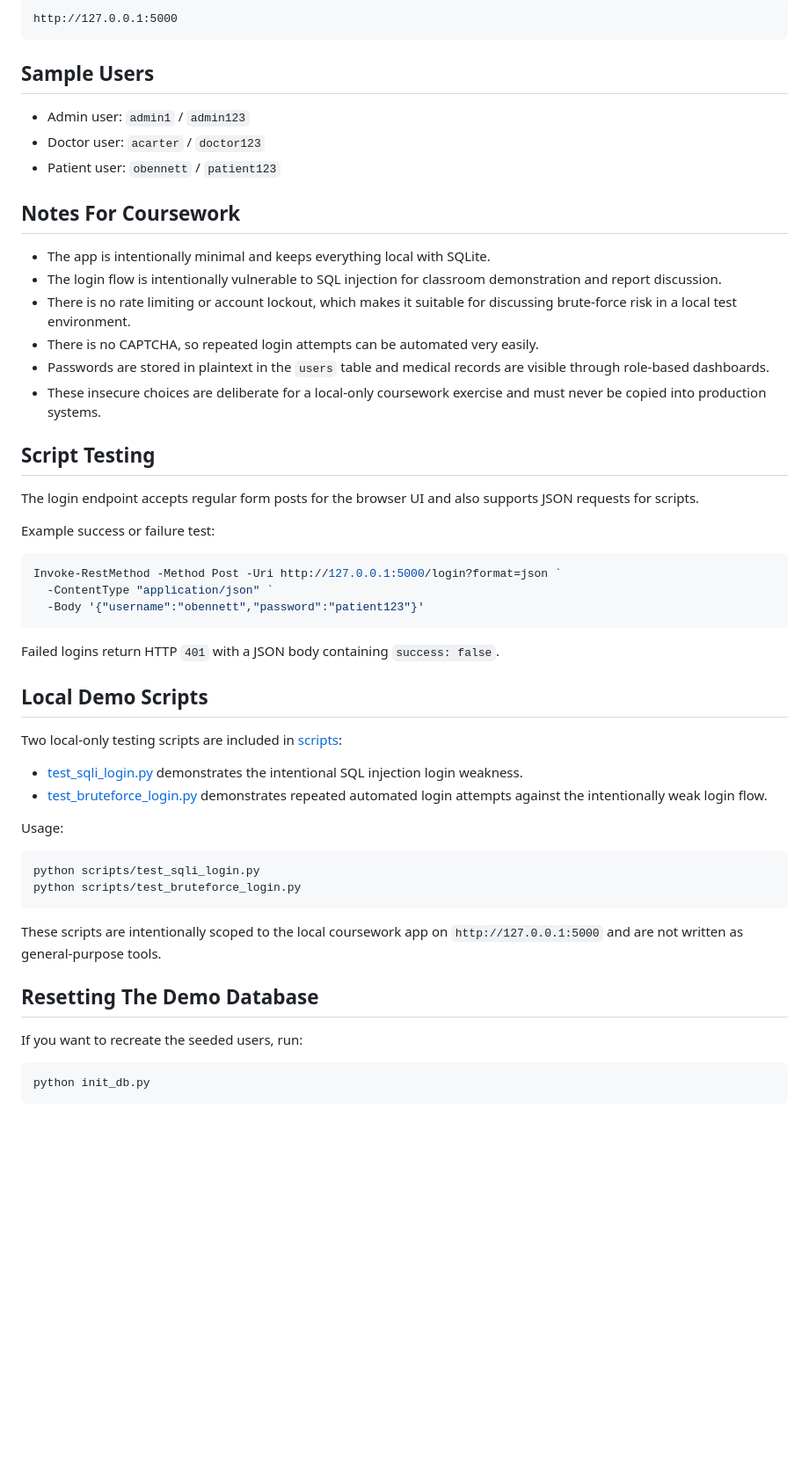
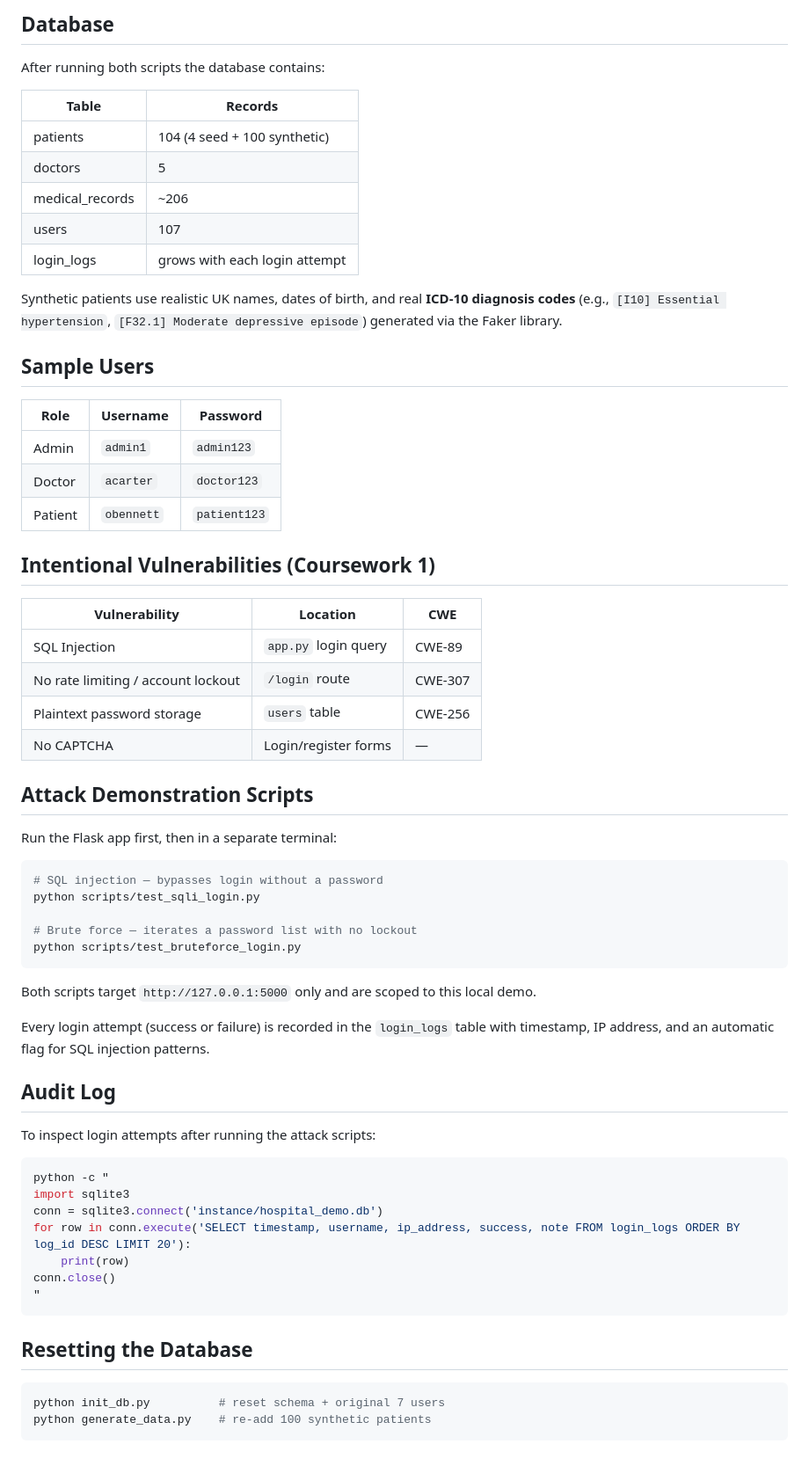
Before and after one commit to yaoqid/elec0138-resilient-security-webapp, a Markdown page: README.md, the part around one of its changes. Shown at 88% size. Rendered like a GitHub page; blank space fills up the shorter version.

````diff
--- a/README.md
+++ b/README.md
@@ -79,57 +78,68 @@ python -m flask --app app.app run --debug
 
-```text
-http://127.0.0.1:5000
-```
+## Database
+
+After running both scripts the database contains:
+
+| Table | Records |
+|---|---|
+| patients | 104 (4 seed + 100 synthetic) |
+| doctors | 5 |
+| medical_records | ~206 |
+| users | 107 |
+| login_logs | grows with each login attempt |
+
+Synthetic patients use realistic UK names, dates of birth, and real **ICD-10 diagnosis codes** (e.g., `[I10] Essential hypertension`, `[F32.1] Moderate depressive episode`) generated via the Faker library.
 
 ## Sample Users
 
-- Admin user: `admin1` / `admin123`
-- Doctor user: `acarter` / `doctor123`
-- Patient user: `obennett` / `patient123`
+| Role | Username | Password |
+|---|---|---|
+| Admin | `admin1` | `admin123` |
+| Doctor | `acarter` | `doctor123` |
+| Patient | `obennett` | `patient123` |
 
-## Notes For Coursework
+## Intentional Vulnerabilities (Coursework 1)
 
-- The app is intentionally minimal and keeps everything local with SQLite.
-- The login flow is intentionally vulnerable to SQL injection for classroom demonstration and report discussion.
-- There is no rate limiting or account lockout, which makes it suitable for discussing brute-force risk in a local test environment.
-- There is no CAPTCHA, so repeated login attempts can be automated very easily.
-- Passwords are stored in plaintext in the `users` table and medical records are visible through role-based dashboards.
-- These insecure choices are deliberate for a local-only coursework exercise and must never be copied into production systems.
+| Vulnerability | Location | CWE |
+|---|---|---|
+| SQL Injection | `app.py` login query | CWE-89 |
+| No rate limiting / account lockout | `/login` route | CWE-307 |
+| Plaintext password storage | `users` table | CWE-256 |
+| No CAPTCHA | Login/register forms | — |
 
-## Script Testing
+## Attack Demonstration Scripts
 
-The login endpoint accepts regular form posts for the browser UI and also supports JSON requests for scripts.
+Run the Flask app first, then in a separate terminal:
 
-Example success or failure test:
+```bash
+# SQL injection — bypasses login without a password
+python scripts/test_sqli_login.py
 
-```powershell
-Invoke-RestMethod -Method Post -Uri http://127.0.0.1:5000/login?format=json `
-  -ContentType "application/json" `
-  -Body '{"username":"obennett","password":"patient123"}'
-```
-
-Failed logins return HTTP `401` with a JSON body containing `success: false`.
-
-## Local Demo Scripts
-
-Two local-only testing scripts are included in [scripts](/c:/Users/35562/OneDrive/文档/Playground/scripts):
-
-- [test_sqli_login.py](/c:/Users/35562/OneDrive/文档/Playground/scripts/test_sqli_login.py) demonstrates the intentional SQL injection login weakness.
-- [test_bruteforce_login.py](/c:/Users/35562/OneDrive/文档/Playground/scripts/test_bruteforce_login.py) demonstrates repeated automated login attempts against the intentionally weak login flow.
-
-Usage:
-
-```powershell
-python scripts/test_sqli_login.py
+# Brute force — iterates a password list with no lockout
 python scripts/test_bruteforce_login.py
 ```
 
-These scripts are intentionally scoped to the local coursework app on `http://127.0.0.1:5000` and are not written as general-purpose tools.
+Both scripts target `http://127.0.0.1:5000` only and are scoped to this local demo.
 
-## Resetting The Demo Database
+Every login attempt (success or failure) is recorded in the `login_logs` table with timestamp, IP address, and an automatic flag for SQL injection patterns.
 
-If you want to recreate the seeded users, run:
+## Audit Log
 
-```powershell
-python init_db.py
+To inspect login attempts after running the attack scripts:
+
+```bash
+python -c "
+import sqlite3
+conn = sqlite3.connect('instance/hospital_demo.db')
+for row in conn.execute('SELECT timestamp, username, ip_address, success, note FROM login_logs ORDER BY log_id DESC LIMIT 20'):
+    print(row)
+conn.close()
+"
 ```
+
+## Resetting the Database
+
+```bash
+python init_db.py          # reset schema + original 7 users
+python generate_data.py    # re-add 100 synthetic patients
+```
````
Also changed, not shown: other parts of README.md (+42 -43 lines).
